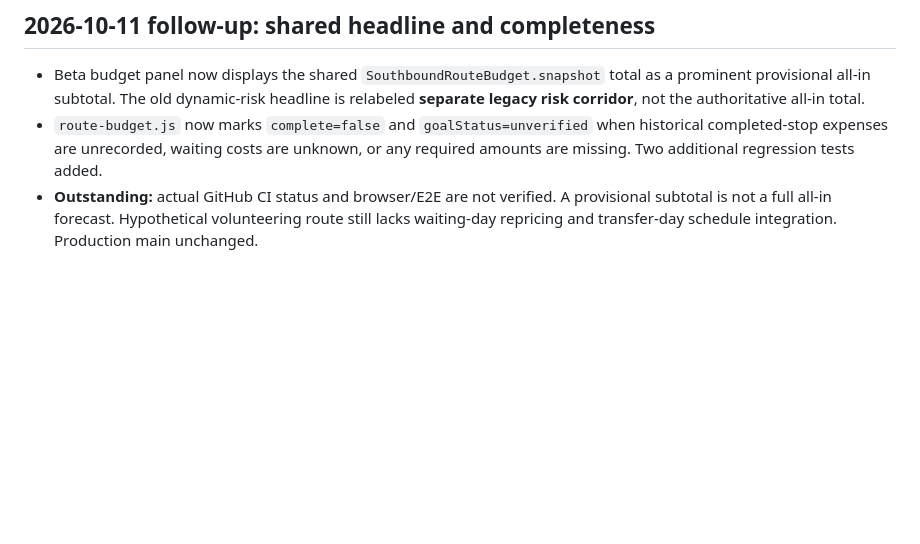
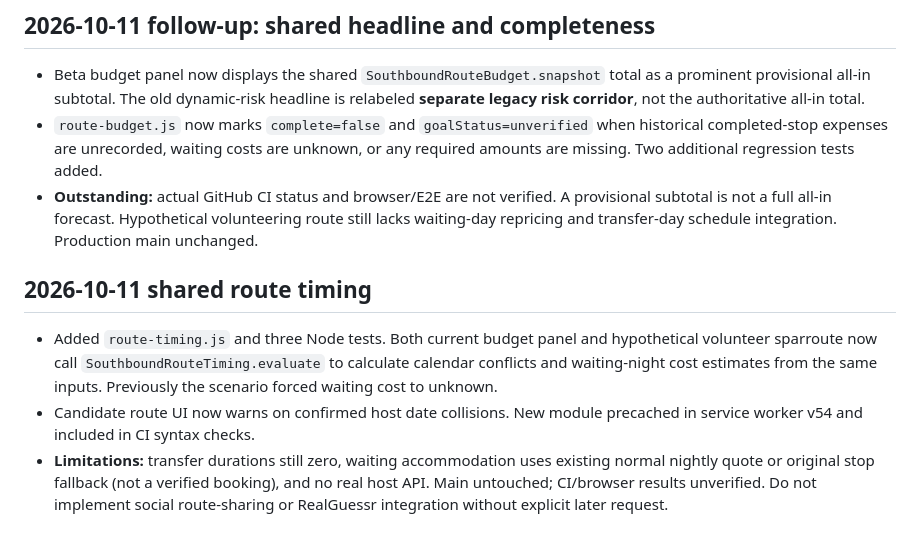
Before and after one commit to michigblino/Southbound, a Markdown page: AI_HANDOFF_AND_AUDIT.md, the part around the change. Drawn GitHub-style; blank space fills up the shorter version.

Commit message:
docs: capture shared route timing and remaining limitations

```diff
--- a/AI_HANDOFF_AND_AUDIT.md
+++ b/AI_HANDOFF_AND_AUDIT.md
@@ -151,3 +151,8 @@
 - Beta budget panel now displays the shared `SouthboundRouteBudget.snapshot` total as a prominent provisional all-in subtotal. The old dynamic-risk headline is relabeled **separate legacy risk corridor**, not the authoritative all-in total.
 - `route-budget.js` now marks `complete=false` and `goalStatus=unverified` when historical completed-stop expenses are unrecorded, waiting costs are unknown, or any required amounts are missing. Two additional regression tests added.
 - **Outstanding:** actual GitHub CI status and browser/E2E are not verified. A provisional subtotal is not a full all-in forecast. Hypothetical volunteering route still lacks waiting-day repricing and transfer-day schedule integration. Production main unchanged.
+
+## 2026-10-11 shared route timing
+- Added `route-timing.js` and three Node tests. Both current budget panel and hypothetical volunteer sparroute now call `SouthboundRouteTiming.evaluate` to calculate calendar conflicts and waiting-night cost estimates from the same inputs. Previously the scenario forced waiting cost to unknown.
+- Candidate route UI now warns on confirmed host date collisions. New module precached in service worker v54 and included in CI syntax checks.
+- **Limitations:** transfer durations still zero, waiting accommodation uses existing normal nightly quote or original stop fallback (not a verified booking), and no real host API. Main untouched; CI/browser results unverified. Do not implement social route-sharing or RealGuessr integration without explicit later request.
```
